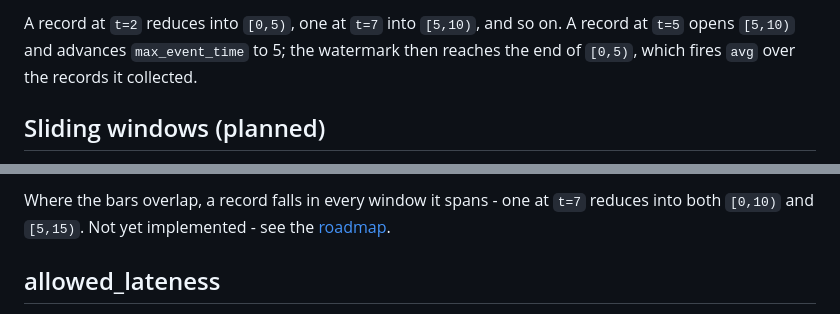
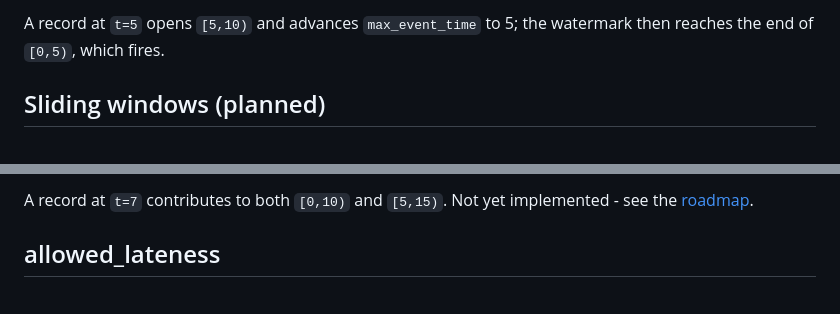
Before and after one commit to headrace-rs/headrace, a Markdown page: docs/windowing.md, 2 parts joined by grey strips. GitHub-like rendering.

````diff
--- a/docs/windowing.md
+++ b/docs/windowing.md
@@ -35,8 +32,7 @@ gantt
 ```
 
-A record at `t=2` reduces into `[0,5)`, one at `t=7` into `[5,10)`, and so on. A record at
-`t=5` opens `[5,10)` and advances `max_event_time` to 5; the watermark then reaches the end
-of `[0,5)`, which fires `avg` over the records it collected.
+A record at `t=5` opens `[5,10)` and advances `max_event_time` to 5; the watermark then
+reaches the end of `[0,5)`, which fires.
 
 ## Sliding windows (planned)
 
@@ -56,7 +49,7 @@ gantt
 ```
 
-Where the bars overlap, a record falls in every window it spans - one at `t=7` reduces into
-both `[0,10)` and `[5,15)`. Not yet implemented - see the [roadmap](../DESIGN.md#roadmap).
+A record at `t=7` contributes to both `[0,10)` and `[5,15)`. Not yet implemented - see the
+[roadmap](../DESIGN.md#roadmap).
 
 ## allowed_lateness
 
````
Also changed, not shown: other parts of docs/windowing.md (+14 -20 lines).
